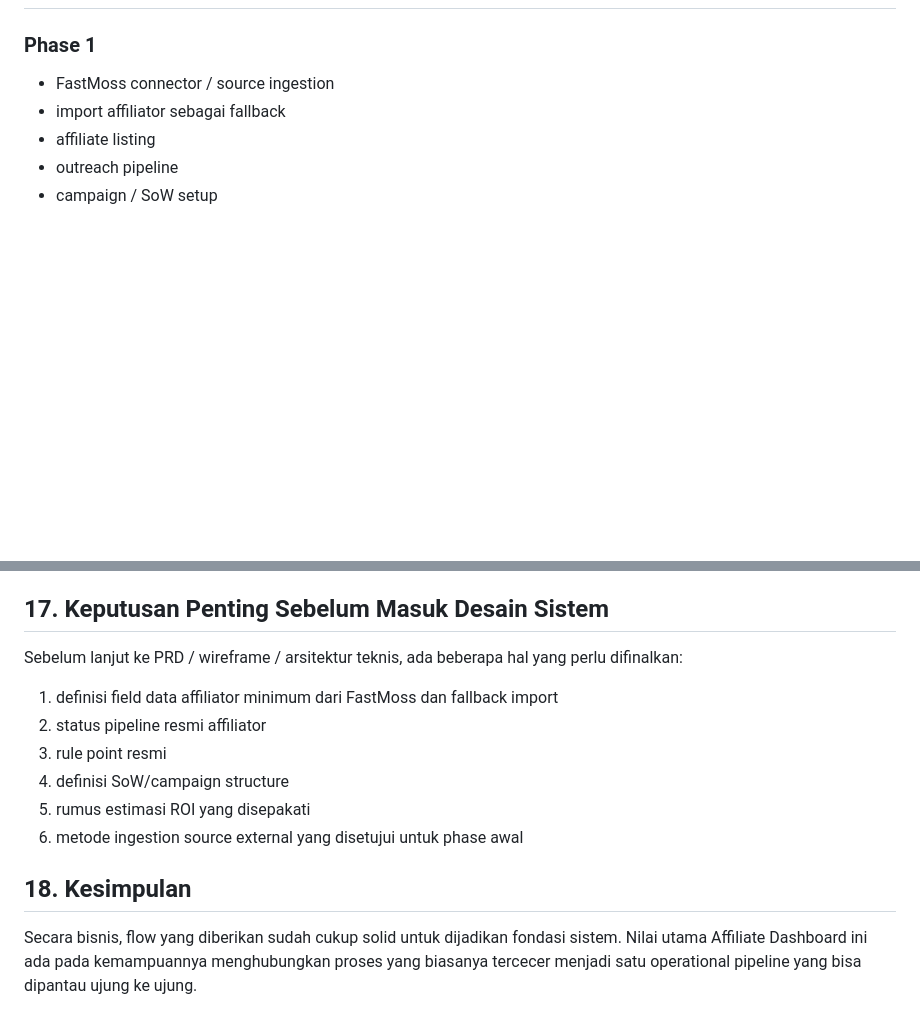
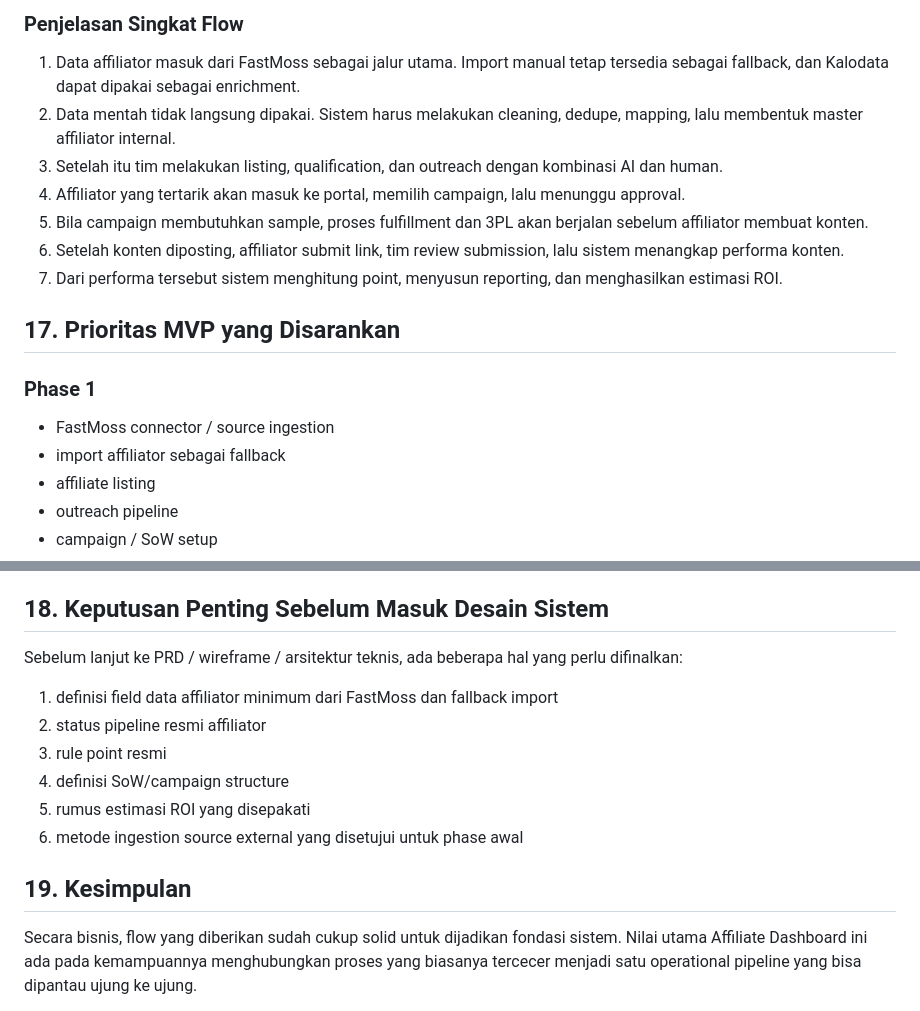
Before and after one commit to viciansyah-1995/Aff-Dashboard-Adiboga-, a Markdown page: BRD.md, 2 parts joined by grey strips. GitHub-like rendering; blank space fills up the shorter version.

Commit message:
Add global Mermaid flow to BRD

```diff
--- a/BRD.md
+++ b/BRD.md
@@ -558,3 +597,13 @@ Dengan struktur ini, stakeholder bisa melihat bahwa sistem bukan hanya alat trac
+### Penjelasan Singkat Flow
+
+1. Data affiliator masuk dari FastMoss sebagai jalur utama. Import manual tetap tersedia sebagai fallback, dan Kalodata dapat dipakai sebagai enrichment.
+2. Data mentah tidak langsung dipakai. Sistem harus melakukan cleaning, dedupe, mapping, lalu membentuk master affiliator internal.
+3. Setelah itu tim melakukan listing, qualification, dan outreach dengan kombinasi AI dan human.
+4. Affiliator yang tertarik akan masuk ke portal, memilih campaign, lalu menunggu approval.
+5. Bila campaign membutuhkan sample, proses fulfillment dan 3PL akan berjalan sebelum affiliator membuat konten.
+6. Setelah konten diposting, affiliator submit link, tim review submission, lalu sistem menangkap performa konten.
+7. Dari performa tersebut sistem menghitung point, menyusun reporting, dan menghasilkan estimasi ROI.
+## 17. Prioritas MVP yang Disarankan
 
 ### Phase 1
 - FastMoss connector / source ingestion
@@ -578,7 +627,7 @@ Dengan struktur ini, stakeholder bisa melihat bahwa sistem bukan hanya alat trac
 - executive reporting
 - multi-source scoring and enrichment
 
-## 17. Keputusan Penting Sebelum Masuk Desain Sistem
+## 18. Keputusan Penting Sebelum Masuk Desain Sistem
 
 Sebelum lanjut ke PRD / wireframe / arsitektur teknis, ada beberapa hal yang perlu difinalkan:
 1. definisi field data affiliator minimum dari FastMoss dan fallback import
@@ -588,7 +637,7 @@ Sebelum lanjut ke PRD / wireframe / arsitektur teknis, ada beberapa hal yang per
 5. rumus estimasi ROI yang disepakati
 6. metode ingestion source external yang disetujui untuk phase awal
 
-## 18. Kesimpulan
+## 19. Kesimpulan
 
 Secara bisnis, flow yang diberikan sudah cukup solid untuk dijadikan fondasi sistem. Nilai utama Affiliate Dashboard ini ada pada kemampuannya menghubungkan proses yang biasanya tercecer menjadi satu operational pipeline yang bisa dipantau ujung ke ujung.
 
```
Also changed, not shown: other parts of BRD.md (+40 -1 lines), BRD/BRD-Affiliate-Dashboard-Adiboga.md (+52 -3 lines).
